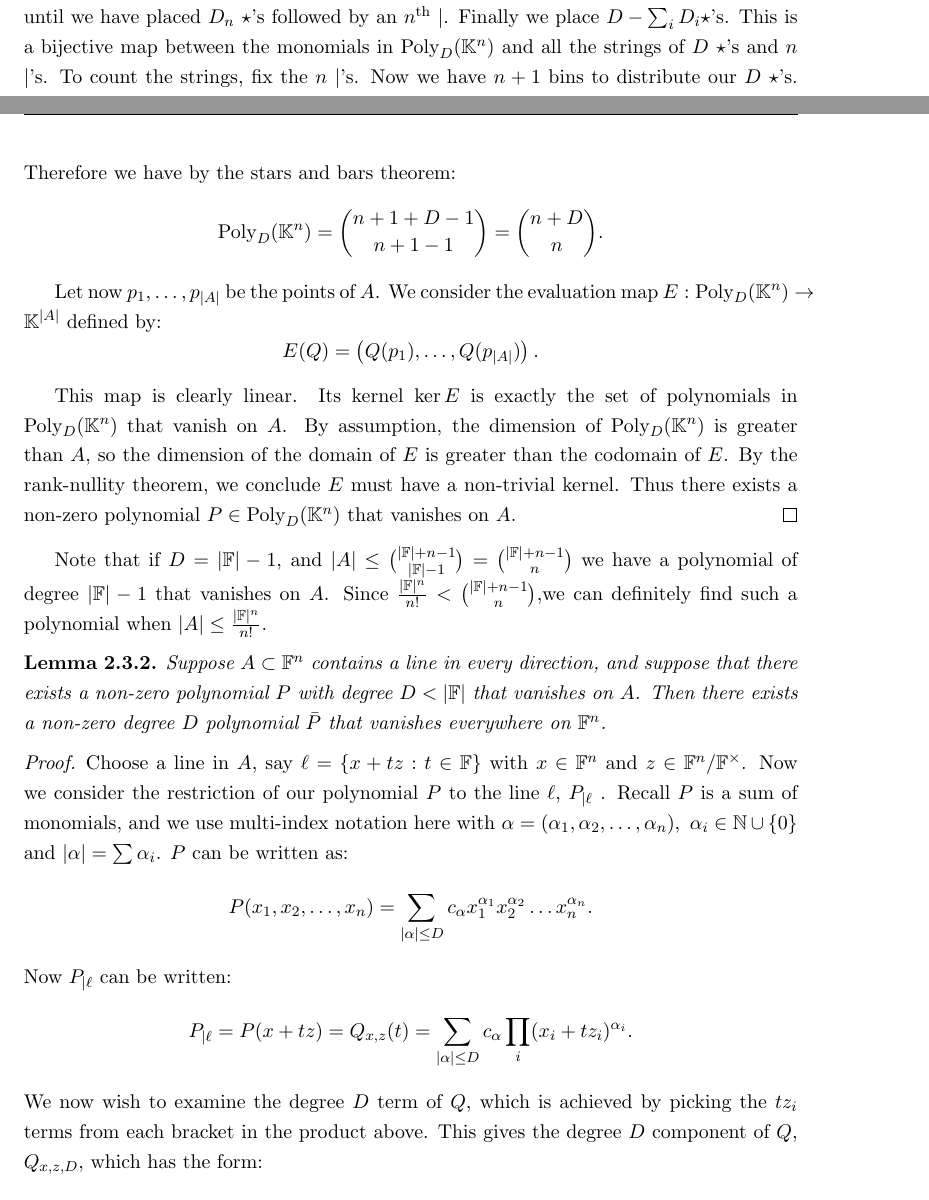
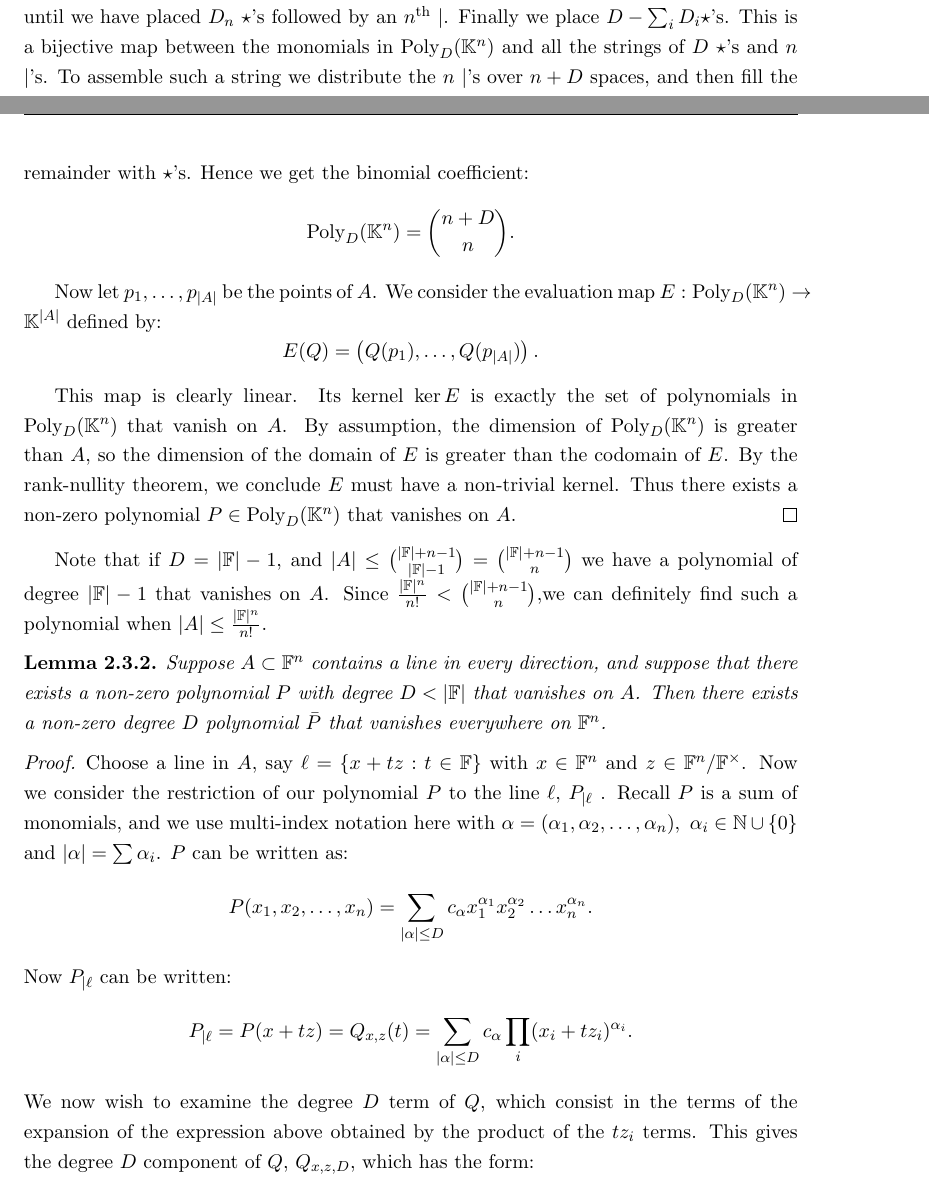
Before and after one commit to Conrad-Crowley/Polynomial-Method-in-Combinatorics, a LaTeX thesis (fyp.tex, which reads chap/kakeya.tex): two parts of pages 12 and 13 of 43, joined at a grey line, cut so that both start at the same text. Compiled offline with pdfLaTeX.

Commit message:
Kakeya - fix informal tone in lemma proofs and remove reference to stars and bars thm

```diff
--- a/chap/kakeya.tex
+++ b/chap/kakeya.tex
@@ -208,14 +208,21 @@ Let $\KK$ be a (not necessarily finite) field. If $A \subset \KK^n$ and $|A| < {
 
 \prf{ We first show the dimension of $\text{Poly}_D (\KK^n)$ is ${D+n} \choose{n}$. A basis for $\text{Poly}_D (\KK^n)$ is given by monomials of the form $x_1^{D_1}\dots x_n^{D_n}$, where $\sum_i D_i \leq D$, hence we just need to count the number of monomials.
 
-We can map a monomial $x_1^{D_1}\dots x_n^{D_n}$ to a string of $D$ $\star$'s and $n$ $|$'s as follows. Begin with $D_1$ $\star$'s, then place one $|$. We put now $D_2$ $\star$'s, and place a second $|$. We continue until we have placed $D_n$ $\star$'s followed by an $n^{\text{th}}$ $|$. Finally we place $D - \sum_i D_i \star$'s. This is a bijective map between the monomials in $\text{Poly}_D (\KK^n)$ and all the strings of $D$ $\star$'s and $n$ $|$'s. To count the strings, fix the $n$ $|$'s. Now we have $n+1$ bins to distribute our $D$ $\star$'s.
-Therefore we have by the stars and bars theorem:
-$$\text{Poly}_D (\KK^n) = {{n+1 + D - 1} \choose{n+1 -1}} = {{n+D} \choose{n}}.$$
+We can map a monomial $x_1^{D_1}\dots x_n^{D_n}$ to a string of $D$ $\star$'s and $n$ $|$'s as follows.
+Begin with $D_1$ $\star$'s, then place one $|$. We put now $D_2$ $\star$'s, and place a second $|$.
+We continue until we have placed $D_n$ $\star$'s followed by an $n^{\text{th}}$ $|$.
+Finally we place $D - \sum_i D_i \star$'s.
+ This is a bijective map between the monomials in $\text{Poly}_D (\KK^n)$ and all the strings of $D$ $\star$'s and $n$ $|$'s.
+ To assemble such a string we distribute the $n$ $|$'s over $n+D$ spaces, and then fill the remainder with $\star$'s. Hence we get the binomial coefficient:
+$$\text{Poly}_D (\KK^n) = {{n+D} \choose{n}}.$$
 
-Let now $p_1, \dots, p_{|A|}$ be the points of $A$. We consider the evaluation map $E: \text{Poly}_D (\KK^n) \to \KK^{|A|}$ defined by:
+Now let $p_1, \dots, p_{|A|}$ be the points of $A$. We consider the evaluation map $E: \text{Poly}_D (\KK^n) \to \KK^{|A|}$ defined by:
 $$E(Q) = \left(Q(p_1), \dots, Q(p_{|A|})\right).$$
 
-This map is clearly linear. Its kernel $\ker E$ is exactly the set of polynomials in $\text{Poly}_D (\KK^n)$ that vanish on $A$. By assumption, the dimension of $\text{Poly}_D (\KK^n)$ is greater than $A$, so the dimension of the domain of $E$ is greater than the codomain of $E$. By the rank-nullity theorem, we conclude $E$ must have a non-trivial kernel. Thus there exists a non-zero polynomial $P \in \text{Poly}_D (\KK^n)$ that vanishes on $A$.}
+This map is clearly linear.
+Its kernel $\ker E$ is exactly the set of polynomials in $\text{Poly}_D (\KK^n)$ that vanish on $A$.
+By assumption, the dimension of $\text{Poly}_D (\KK^n)$ is greater than $A$, so the dimension of the domain of $E$ is greater than the codomain of $E$. By the rank-nullity theorem, we conclude $E$ must have a non-trivial kernel.
+Thus there exists a non-zero polynomial $P \in \text{Poly}_D (\KK^n)$ that vanishes on $A$.}
 
 
 Note that if $D=|\FF|-1$, and $|A| \leq {{|\FF|+n-1} \choose{|\FF|-1}} = { {|\FF|+n-1} \choose{n}}$ we have a polynomial of degree $|\FF|-1$ that vanishes on $A$. Since $\frac{|\FF|^n}{n!} < {{|\FF|+n-1} \choose{n}}$,we can definitely find such a polynomial when $|A| \leq \frac{|\FF|^n}{n!}$.
@@ -228,7 +235,9 @@ Recall $P$ is a sum of monomials, and we use multi-index notation here with $\al
 $$P(x_1,x_2, \dots, x_n) = \sum_{|\alpha| \leq D} c_{\alpha} x_1^{\alpha_1}x_2^{\alpha_2}\dots x_n^{\alpha_n}. $$
 Now $P_{|\ell}$ can be written:
 $$P_{|\ell} = P(x+tz) = Q_{x,z}(t) = \sum_{|\alpha| \leq D} c_\alpha \prod_{i} (x_i + t z_i)^{\alpha_i}.$$
-We now wish to examine the degree $D$ term of $Q$, which is achieved by picking the $tz_i$ terms from each bracket in the product above. This gives the degree $D$ component of $Q$, $Q_{x,z,D}$, which has the form:
+We now wish to examine the degree $D$ term of $Q$,
+which consist in the terms of the expansion of the expression above obtained by the product of the $tz_i$ terms.
+ This gives the degree $D$ component of $Q$, $Q_{x,z,D}$, which has the form:
 $$Q_{x,z,D} = t^D Q_D(z) = t^D \sum_{|\alpha| = D} c_\alpha \prod_i z_i.$$
 
 Now if $P_{|\ell}$ vanishes everywhere on $\ell$, since its dependence on $t$ is given by a polynomial of degree less than $|\FF|$, all its coefficients must be zero.
```
Also changed, not shown: fyp.pdf, 3 other files.
